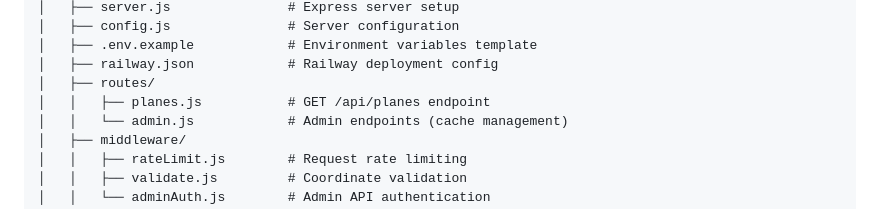
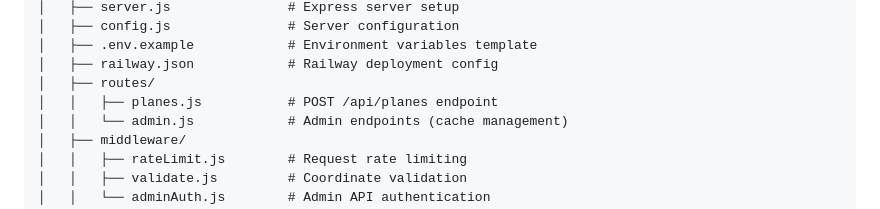
Before and after one commit to georgekobaidze/metal-birds-watch, a Markdown page: README.md, the part around the change. Rendered like a GitHub page.

Commit message:
Update README.md
Co-authored-by: Copilot <175728472+Copilot@users.noreply.github.com>

```diff
--- a/README.md
+++ b/README.md
@@ -110,7 +110,7 @@ metal-birds-watch/
 │   ├── .env.example            # Environment variables template
 │   ├── railway.json            # Railway deployment config
 │   ├── routes/
-│   │   ├── planes.js           # GET /api/planes endpoint
+│   │   ├── planes.js           # POST /api/planes endpoint
 │   │   └── admin.js            # Admin endpoints (cache management)
 │   ├── middleware/
 │   │   ├── rateLimit.js        # Request rate limiting
```
